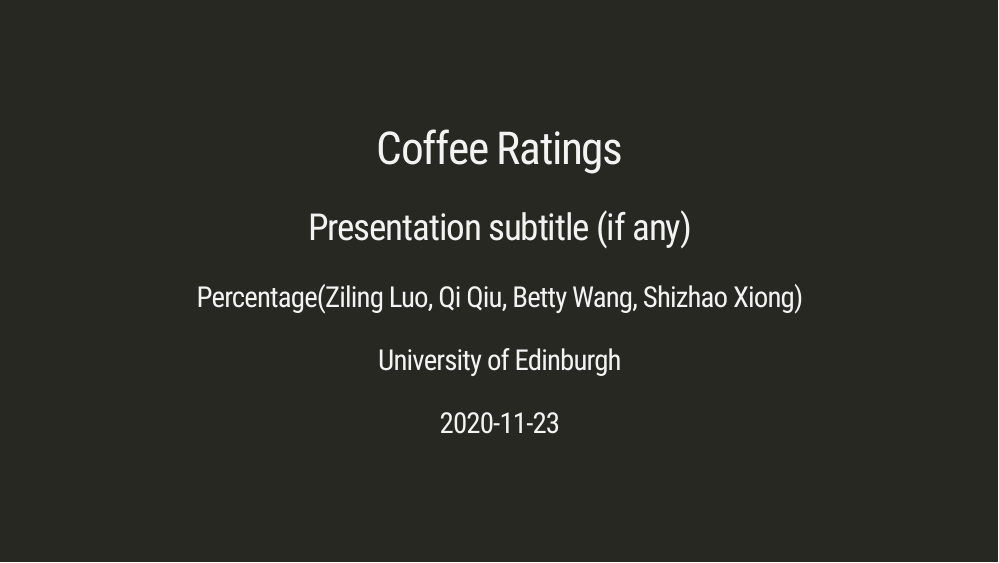
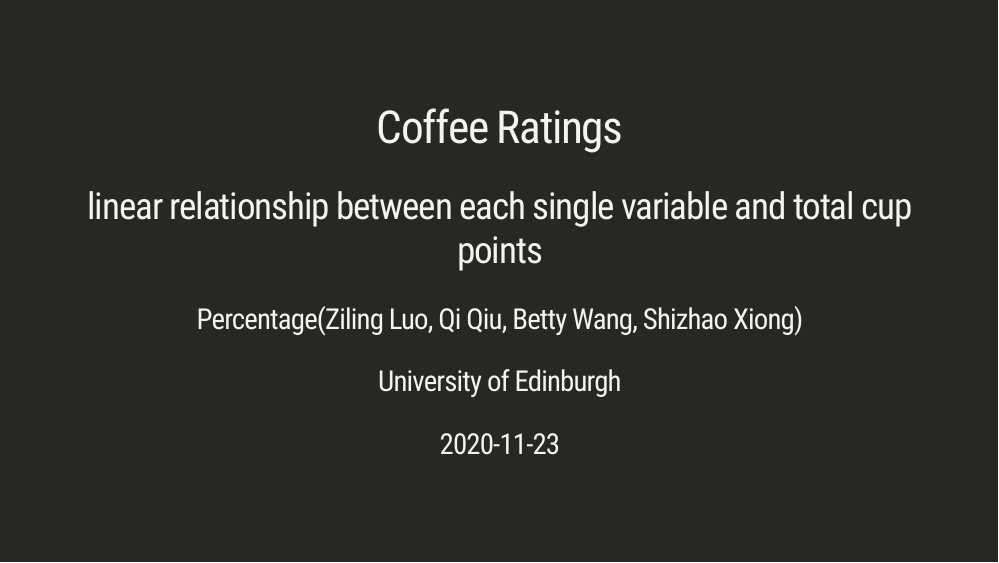
Before and after one commit to ids-s1-20/project-percent_percentage, an R Markdown document (presentation/presentation.Rmd): page 1 of 15. The pictures show the slides in the output file presentation/presentation.html that the author committed with the source; the slides are laid out offline by our stand-in for remark.js, each with all of its steps uncovered, in fonts that may differ from those the slides ask for, and without slide numbers, shadows or browser add-ons.

Commit message:
subtitle added

```diff
--- a/presentation/presentation.Rmd
+++ b/presentation/presentation.Rmd
@@ -1,6 +1,6 @@
 ---
 title: "Coffee Ratings"
-subtitle: "Presentation subtitle (if any)"
+subtitle: "linear relationship between each single variable and total cup points"
 author: "Percentage(Ziling Luo, Qi Qiu, Betty Wang, Shizhao Xiong) "
 institute: "University of Edinburgh"
 date: "`r Sys.Date()`"
```
Also changed, not shown: presentation/presentation.html.
